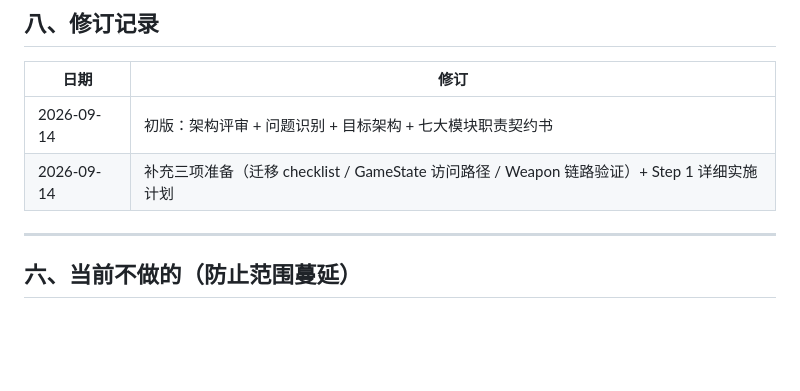
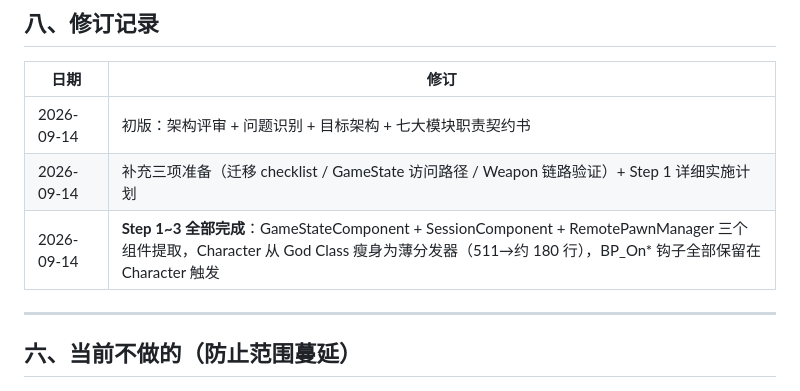
Before and after one commit to x-PiXiu/Sightline, a Markdown page: docs/client/08-客户端架构重构规划.md, the part around the change. Drawn GitHub-style; blank space fills up the shorter version.

Commit message:
docs(client): 08 重构规划更新——Step 1~3 全部完成标记 + 修订记录

```diff
--- a/docs/client/08-客户端架构重构规划.md
+++ b/docs/client/08-客户端架构重构规划.md
@@ -855,6 +855,7 @@ Weapon 通过 `GetOwningCharacter() → Character.CanFire()` 路径——Charact
 |---|---|
 | 2026-09-14 | 初版：架构评审 + 问题识别 + 目标架构 + 七大模块职责契约书 |
 | 2026-09-14 | 补充三项准备（迁移 checklist / GameState 访问路径 / Weapon 链路验证）+ Step 1 详细实施计划 |
+| 2026-09-14 | **Step 1~3 全部完成**：GameStateComponent + SessionComponent + RemotePawnManager 三个组件提取，Character 从 God Class 瘦身为薄分发器（511→约 180 行），BP_On* 钩子全部保留在 Character 触发 |
 
 ---
 
```
